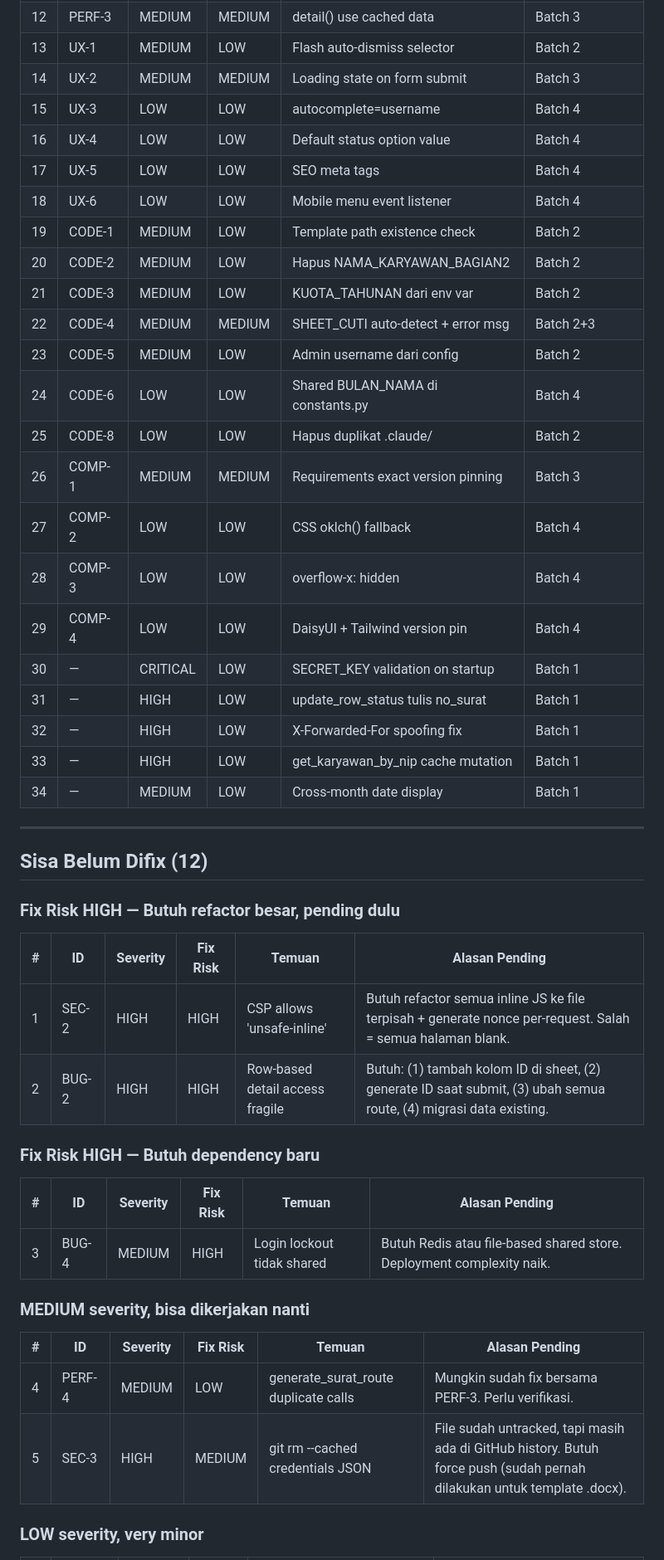
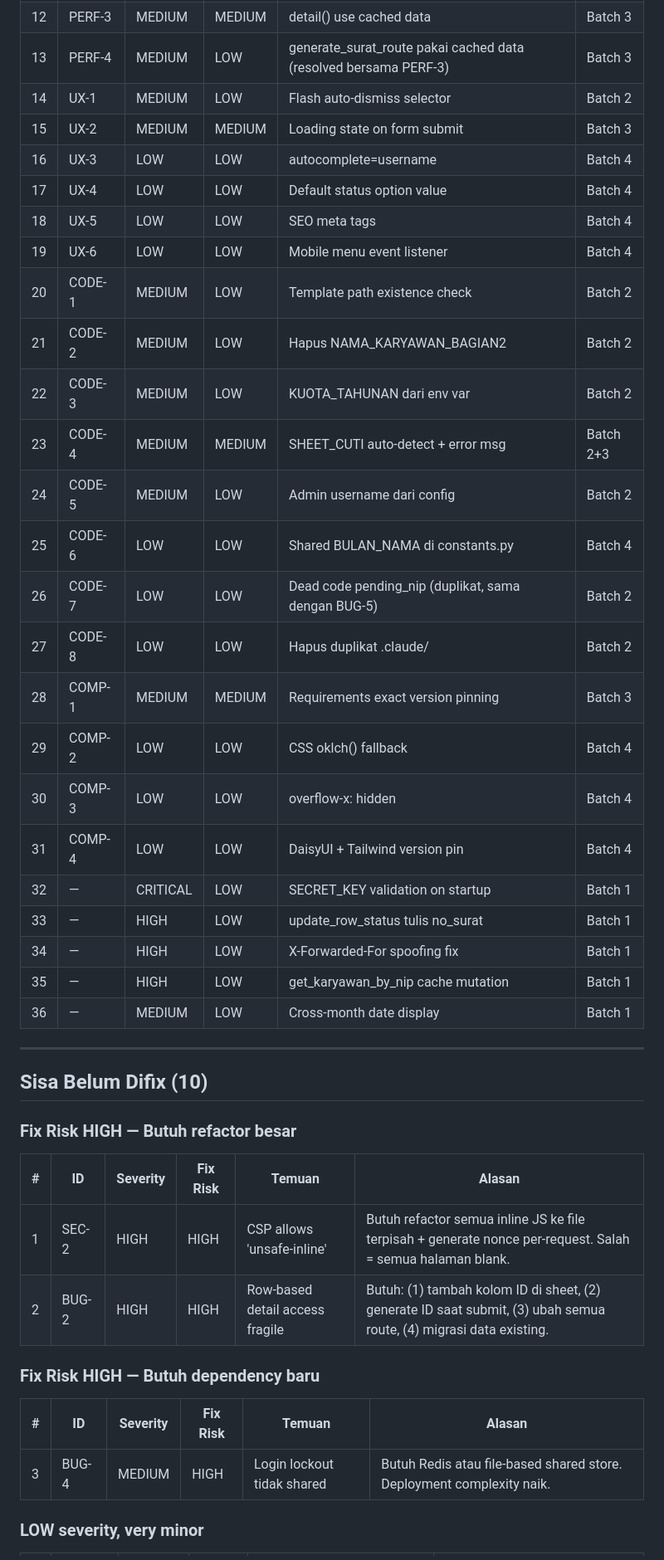
Before and after one commit to Joyy01-zero/web-sistem-cuti-dishub, a Markdown page: AUDIT_REMAINING.md, the part around one of its changes. Shown at 83% size. Rendered like a GitHub page.

Commit message:
docs: AUDIT_REMAINING.md — 36/46 fixed (78%), PERF-4 + SEC-3 resolved

```diff
--- a/AUDIT_REMAINING.md
+++ b/AUDIT_REMAINING.md
@@ -32,50 +32,45 @@
 | 12 | PERF-3 | MEDIUM | MEDIUM | detail() use cached data | Batch 3 |
-| 13 | UX-1 | MEDIUM | LOW | Flash auto-dismiss selector | Batch 2 |
-| 14 | UX-2 | MEDIUM | MEDIUM | Loading state on form submit | Batch 3 |
-| 15 | UX-3 | LOW | LOW | autocomplete=username | Batch 4 |
-| 16 | UX-4 | LOW | LOW | Default status option value | Batch 4 |
-| 17 | UX-5 | LOW | LOW | SEO meta tags | Batch 4 |
-| 18 | UX-6 | LOW | LOW | Mobile menu event listener | Batch 4 |
-| 19 | CODE-1 | MEDIUM | LOW | Template path existence check | Batch 2 |
-| 20 | CODE-2 | MEDIUM | LOW | Hapus NAMA_KARYAWAN_BAGIAN2 | Batch 2 |
-| 21 | CODE-3 | MEDIUM | LOW | KUOTA_TAHUNAN dari env var | Batch 2 |
-| 22 | CODE-4 | MEDIUM | MEDIUM | SHEET_CUTI auto-detect + error msg | Batch 2+3 |
-| 23 | CODE-5 | MEDIUM | LOW | Admin username dari config | Batch 2 |
-| 24 | CODE-6 | LOW | LOW | Shared BULAN_NAMA di constants.py | Batch 4 |
-| 25 | CODE-8 | LOW | LOW | Hapus duplikat .claude/ | Batch 2 |
-| 26 | COMP-1 | MEDIUM | MEDIUM | Requirements exact version pinning | Batch 3 |
-| 27 | COMP-2 | LOW | LOW | CSS oklch() fallback | Batch 4 |
-| 28 | COMP-3 | LOW | LOW | overflow-x: hidden | Batch 4 |
-| 29 | COMP-4 | LOW | LOW | DaisyUI + Tailwind version pin | Batch 4 |
-| 30 | — | CRITICAL | LOW | SECRET_KEY validation on startup | Batch 1 |
-| 31 | — | HIGH | LOW | update_row_status tulis no_surat | Batch 1 |
-| 32 | — | HIGH | LOW | X-Forwarded-For spoofing fix | Batch 1 |
-| 33 | — | HIGH | LOW | get_karyawan_by_nip cache mutation | Batch 1 |
-| 34 | — | MEDIUM | LOW | Cross-month date display | Batch 1 |
+| 13 | PERF-4 | MEDIUM | LOW | generate_surat_route pakai cached data (resolved bersama PERF-3) | Batch 3 |
+| 14 | UX-1 | MEDIUM | LOW | Flash auto-dismiss selector | Batch 2 |
+| 15 | UX-2 | MEDIUM | MEDIUM | Loading state on form submit | Batch 3 |
+| 16 | UX-3 | LOW | LOW | autocomplete=username | Batch 4 |
+| 17 | UX-4 | LOW | LOW | Default status option value | Batch 4 |
+| 18 | UX-5 | LOW | LOW | SEO meta tags | Batch 4 |
+| 19 | UX-6 | LOW | LOW | Mobile menu event listener | Batch 4 |
+| 20 | CODE-1 | MEDIUM | LOW | Template path existence check | Batch 2 |
+| 21 | CODE-2 | MEDIUM | LOW | Hapus NAMA_KARYAWAN_BAGIAN2 | Batch 2 |
+| 22 | CODE-3 | MEDIUM | LOW | KUOTA_TAHUNAN dari env var | Batch 2 |
+| 23 | CODE-4 | MEDIUM | MEDIUM | SHEET_CUTI auto-detect + error msg | Batch 2+3 |
+| 24 | CODE-5 | MEDIUM | LOW | Admin username dari config | Batch 2 |
+| 25 | CODE-6 | LOW | LOW | Shared BULAN_NAMA di constants.py | Batch 4 |
+| 26 | CODE-7 | LOW | LOW | Dead code pending_nip (duplikat, sama dengan BUG-5) | Batch 2 |
+| 27 | CODE-8 | LOW | LOW | Hapus duplikat .claude/ | Batch 2 |
+| 28 | COMP-1 | MEDIUM | MEDIUM | Requirements exact version pinning | Batch 3 |
+| 29 | COMP-2 | LOW | LOW | CSS oklch() fallback | Batch 4 |
+| 30 | COMP-3 | LOW | LOW | overflow-x: hidden | Batch 4 |
+| 31 | COMP-4 | LOW | LOW | DaisyUI + Tailwind version pin | Batch 4 |
+| 32 | — | CRITICAL | LOW | SECRET_KEY validation on startup | Batch 1 |
+| 33 | — | HIGH | LOW | update_row_status tulis no_surat | Batch 1 |
+| 34 | — | HIGH | LOW | X-Forwarded-For spoofing fix | Batch 1 |
+| 35 | — | HIGH | LOW | get_karyawan_by_nip cache mutation | Batch 1 |
+| 36 | — | MEDIUM | LOW | Cross-month date display | Batch 1 |
 
 ---
 
-## Sisa Belum Difix (12)
+## Sisa Belum Difix (10)
 
-### Fix Risk HIGH — Butuh refactor besar, pending dulu
+### Fix Risk HIGH — Butuh refactor besar
 
-| # | ID | Severity | Fix Risk | Temuan | Alasan Pending |
-|---|-----|----------|----------|--------|----------------|
+| # | ID | Severity | Fix Risk | Temuan | Alasan |
+|---|-----|----------|----------|--------|--------|
 | 1 | SEC-2 | HIGH | HIGH | CSP allows 'unsafe-inline' | Butuh refactor semua inline JS ke file terpisah + generate nonce per-request. Salah = semua halaman blank. |
 | 2 | BUG-2 | HIGH | HIGH | Row-based detail access fragile | Butuh: (1) tambah kolom ID di sheet, (2) generate ID saat submit, (3) ubah semua route, (4) migrasi data existing. |
 
 ### Fix Risk HIGH — Butuh dependency baru
 
-| # | ID | Severity | Fix Risk | Temuan | Alasan Pending |
-|---|-----|----------|----------|--------|----------------|
+| # | ID | Severity | Fix Risk | Temuan | Alasan |
+|---|-----|----------|----------|--------|--------|
 | 3 | BUG-4 | MEDIUM | HIGH | Login lockout tidak shared | Butuh Redis atau file-based shared store. Deployment complexity naik. |
-
-### MEDIUM severity, bisa dikerjakan nanti
-
-| # | ID | Severity | Fix Risk | Temuan | Alasan Pending |
-|---|-----|----------|----------|--------|----------------|
-| 4 | PERF-4 | MEDIUM | LOW | generate_surat_route duplicate calls | Mungkin sudah fix bersama PERF-3. Perlu verifikasi. |
-| 5 | SEC-3 | HIGH | MEDIUM | git rm --cached credentials JSON | File sudah untracked, tapi masih ada di GitHub history. Butuh force push (sudah pernah dilakukan untuk template .docx). |
 
 ### LOW severity, very minor
 
```
Also changed, not shown: other parts of AUDIT_REMAINING.md (+10 -16 lines).
